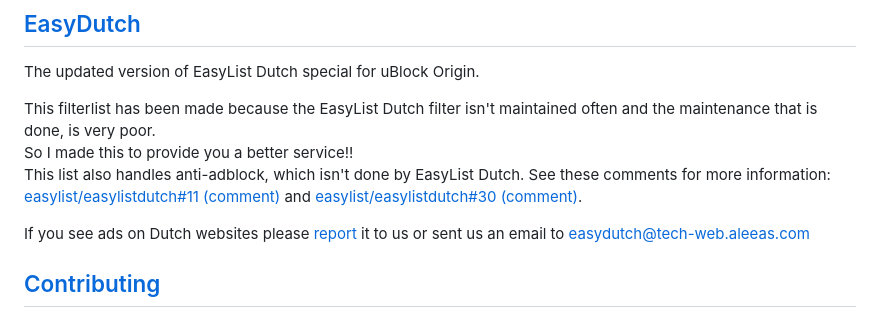
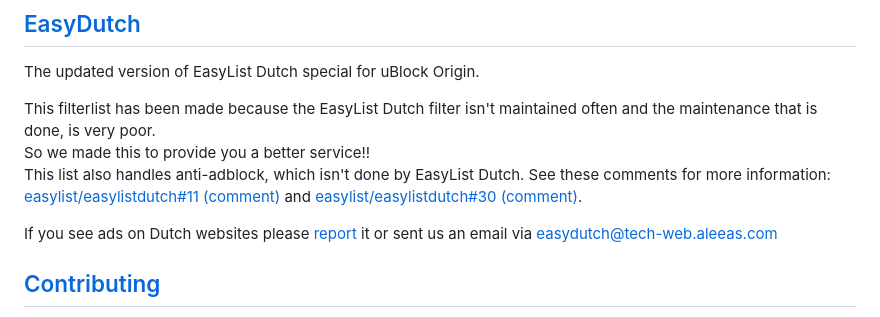
Before and after one commit to EasyDutch-uBlockOrigin/EasyDutch, a Markdown page: README.md, the part around the change. Rendered like a GitHub page.

```diff
--- a/README.md
+++ b/README.md
@@ -26,11 +26,11 @@ Adblock filters for Dutch websites made for [uBlock Origin](https://github.com/u
 The updated version of EasyList Dutch special for uBlock Origin.
 
 This filterlist has been made because the EasyList Dutch filter isn't maintained often and the maintenance that is done, is very poor. <br>
-So I made this to provide you a better service!! <br>
+So we made this to provide you a better service!! <br>
 This list also handles anti-adblock, which isn't done by EasyList Dutch. See these comments for more information: <br>
 [easylist/easylistdutch#11 (comment)](https://github.com/easylist/easylistdutch/issues/11#issuecomment-818864565) and [easylist/easylistdutch#30 (comment)](https://github.com/easylist/easylistdutch/issues/30#issuecomment-1011180477).
 
-If you see ads on Dutch websites please [report](https://github.com/EasyDutch-uBlockOrigin/EasyDutch/issues/new/choose) it to us or sent us an email to easydutch@tech-web.aleeas.com <br>
+If you see ads on Dutch websites please [report](https://github.com/EasyDutch-uBlockOrigin/EasyDutch/issues/new/choose) it or sent us an email via easydutch@tech-web.aleeas.com <br>
 
 ## [Contributing](https://github.com/EasyDutch-uBlockOrigin/EasyDutch/blob/main/CONTRIBUTING.md)
 <details>
```
